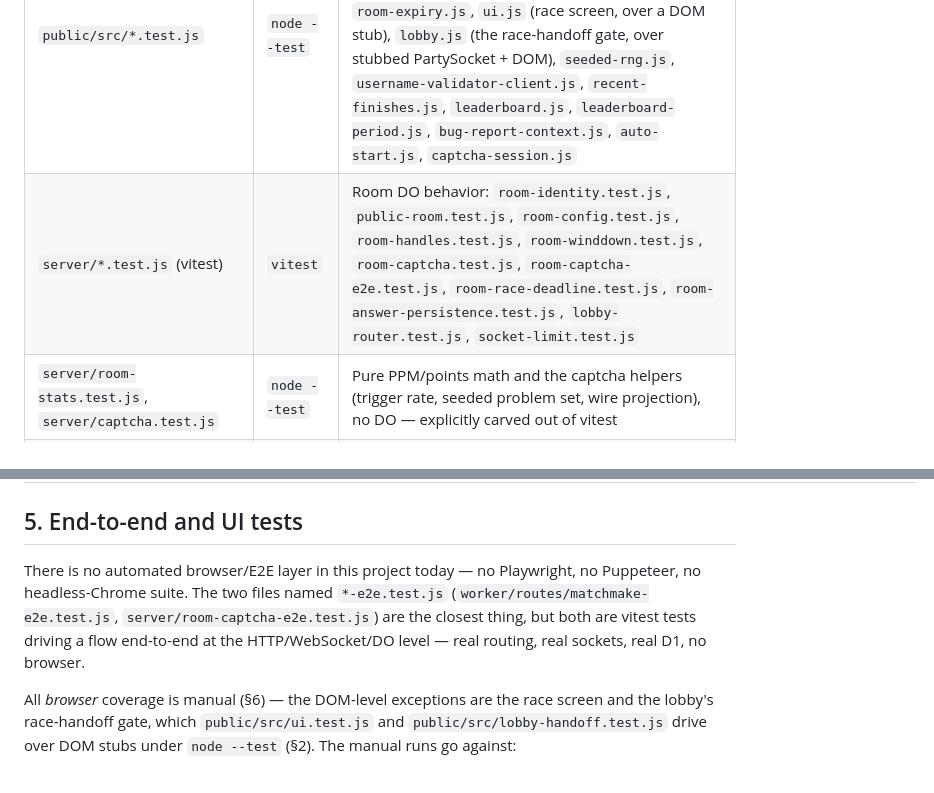
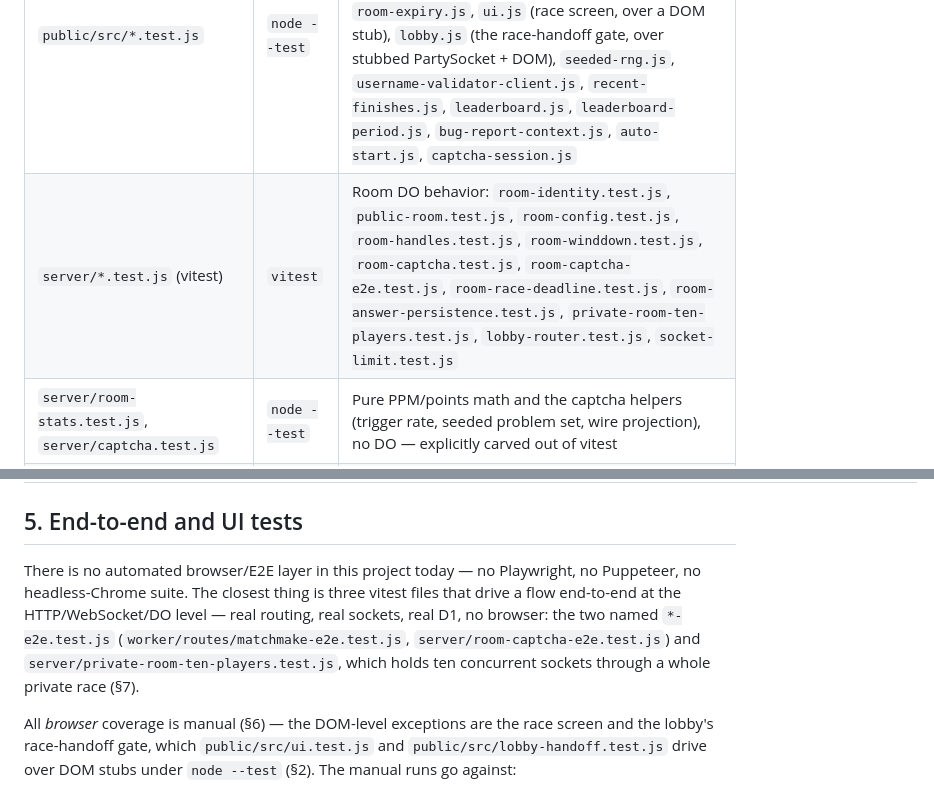
Before and after one commit to xu-albert/arithmetic-racer, a Markdown page: docs/testing.md, 2 parts joined by grey strips. Rendered like a GitHub page.

Commit message:
no-mistakes(document): record ten-player test in testing doc inventories

```diff
--- a/docs/testing.md
+++ b/docs/testing.md
@@ -74,7 +74,7 @@ lint: a stray test file in the wrong directory silently joins the wrong runner (
 | Directory | Runner | What's covered |
 | --- | --- | --- |
 | `public/src/*.test.js` | `node --test` | Client logic: `runner.js`/`remote-runner.js` (race loop), `game.js` (problem generation, difficulty), `bot.js`/`bot-timeline.js`, `handles.js`, `header.js`, `profile.js`, `room-config-rules.js`, `room-expiry.js`, `ui.js` (race screen, over a DOM stub), `lobby.js` (the race-handoff gate, over stubbed PartySocket + DOM), `seeded-rng.js`, `username-validator-client.js`, `recent-finishes.js`, `leaderboard.js`, `leaderboard-period.js`, `bug-report-context.js`, `auto-start.js`, `captcha-session.js` |
-| `server/*.test.js` (vitest) | `vitest` | Room DO behavior: `room-identity.test.js`, `public-room.test.js`, `room-config.test.js`, `room-handles.test.js`, `room-winddown.test.js`, `room-captcha.test.js`, `room-captcha-e2e.test.js`, `room-race-deadline.test.js`, `room-answer-persistence.test.js`, `lobby-router.test.js`, `socket-limit.test.js` |
+| `server/*.test.js` (vitest) | `vitest` | Room DO behavior: `room-identity.test.js`, `public-room.test.js`, `room-config.test.js`, `room-handles.test.js`, `room-winddown.test.js`, `room-captcha.test.js`, `room-captcha-e2e.test.js`, `room-race-deadline.test.js`, `room-answer-persistence.test.js`, `private-room-ten-players.test.js`, `lobby-router.test.js`, `socket-limit.test.js` |
 | `server/room-stats.test.js`, `server/captcha.test.js` | `node --test` | Pure PPM/points math and the captcha helpers (trigger rate, seeded problem set, wire projection), no DO — explicitly carved out of vitest |
 | `worker/*.test.js` | `vitest` | Worker-level helpers with D1/binding dependencies: `email.test.js`, `log-throttle.test.js`, `logger.test.js`, `plausibility.test.js`, `race-result-store.test.js`, `race-score.test.js`, `rate-limit.test.js`, `user-agent.test.js`, `username-validator.test.js`, `version.test.js` |
 | `worker/routes/*.test.js` | `vitest` | Route handlers: `admin.test.js`, `contact.test.js`, `leaderboard.test.js`, `matchmake.test.js` + `matchmake-e2e.test.js`, `me.test.js`, `race-result.test.js`, `recent-finishes.test.js`, `captcha-exclusion.test.js` |
@@ -163,10 +163,11 @@ that way past the PR that introduced the fix is the thing this rule exists to pr
 ## 5. End-to-end and UI tests
 
 There is no automated browser/E2E layer in this project today — no Playwright, no
-Puppeteer, no headless-Chrome suite. The two files named `*-e2e.test.js`
-(`worker/routes/matchmake-e2e.test.js`, `server/room-captcha-e2e.test.js`) are the closest
-thing, but both are vitest tests driving a flow end-to-end at the HTTP/WebSocket/DO level —
-real routing, real sockets, real D1, no browser.
+Puppeteer, no headless-Chrome suite. The closest thing is three vitest files that drive a
+flow end-to-end at the HTTP/WebSocket/DO level — real routing, real sockets, real D1, no
+browser: the two named `*-e2e.test.js` (`worker/routes/matchmake-e2e.test.js`,
+`server/room-captcha-e2e.test.js`) and `server/private-room-ten-players.test.js`, which holds
+ten concurrent sockets through a whole private race (§7).
 
 All *browser* coverage is manual (§6) — the DOM-level exceptions are the race screen and the
 lobby's race-handoff gate, which `public/src/ui.test.js` and `public/src/lobby-handoff.test.js`
```
